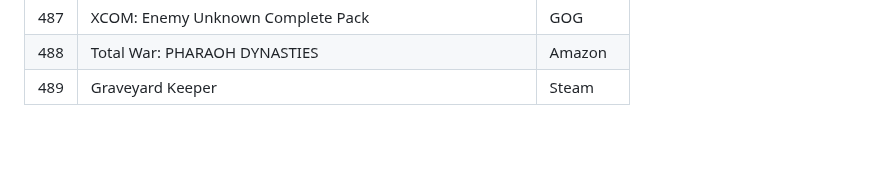
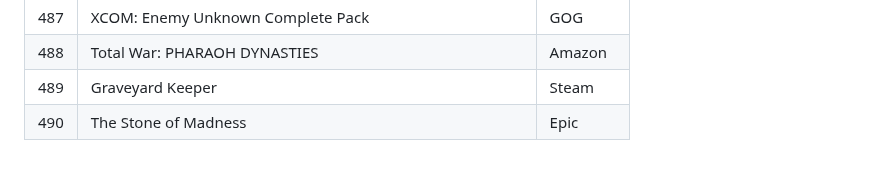
Before and after one commit to andmorgue/other, a Markdown page: games/own.md, the part around the change. GitHub-like rendering.

```diff
--- a/games/own.md
+++ b/games/own.md
@@ -489,3 +489,4 @@
 | 487 | XCOM: Enemy Unknown Complete Pack | GOG |
 | 488 | Total War: PHARAOH DYNASTIES | Amazon |
 | 489 | Graveyard Keeper | Steam |
+| 490 | The Stone of Madness | Epic |
```
